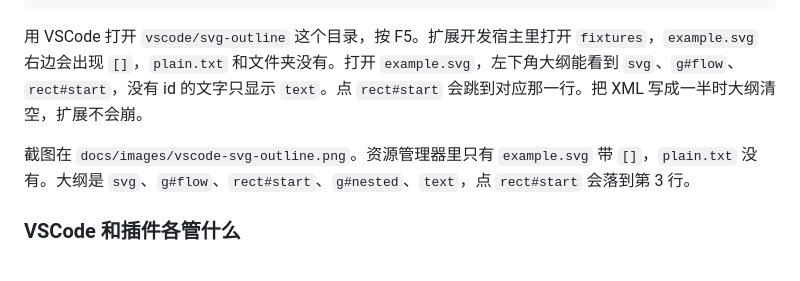
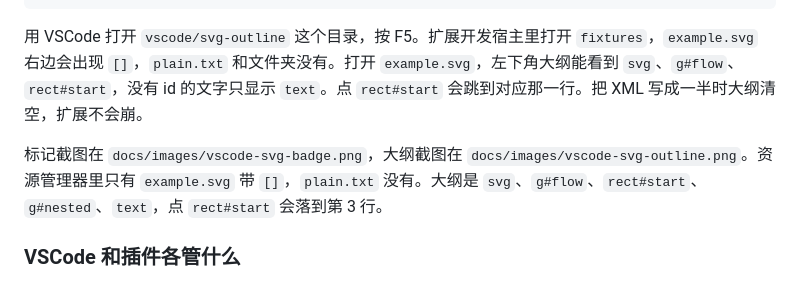
Before and after one commit to jcole666/svg-editor, a Markdown page: doc/README.md, the part around the change. Rendered like a GitHub page.

Commit message:
docs: 更新 VSCode 标记与大纲截图

```diff
--- a/doc/README.md
+++ b/doc/README.md
@@ -23,7 +23,7 @@ npm run compile
 
 用 VSCode 打开 `vscode/svg-outline` 这个目录，按 F5。扩展开发宿主里打开 `fixtures`，`example.svg` 右边会出现 `[]`，`plain.txt` 和文件夹没有。打开 `example.svg`，左下角大纲能看到 `svg`、`g#flow`、`rect#start`，没有 id 的文字只显示 `text`。点 `rect#start` 会跳到对应那一行。把 XML 写成一半时大纲清空，扩展不会崩。
 
-截图在 `docs/images/vscode-svg-outline.png`。资源管理器里只有 `example.svg` 带 `[]`，`plain.txt` 没有。大纲是 `svg`、`g#flow`、`rect#start`、`g#nested`、`text`，点 `rect#start` 会落到第 3 行。
+标记截图在 `docs/images/vscode-svg-badge.png`，大纲截图在 `docs/images/vscode-svg-outline.png`。资源管理器里只有 `example.svg` 带 `[]`，`plain.txt` 没有。大纲是 `svg`、`g#flow`、`rect#start`、`g#nested`、`text`，点 `rect#start` 会落到第 3 行。
 
 ### VSCode 和插件各管什么
 
```
Also changed, not shown: docs/images/vscode-svg-badge.png (added), docs/images/vscode-svg-outline.png.
